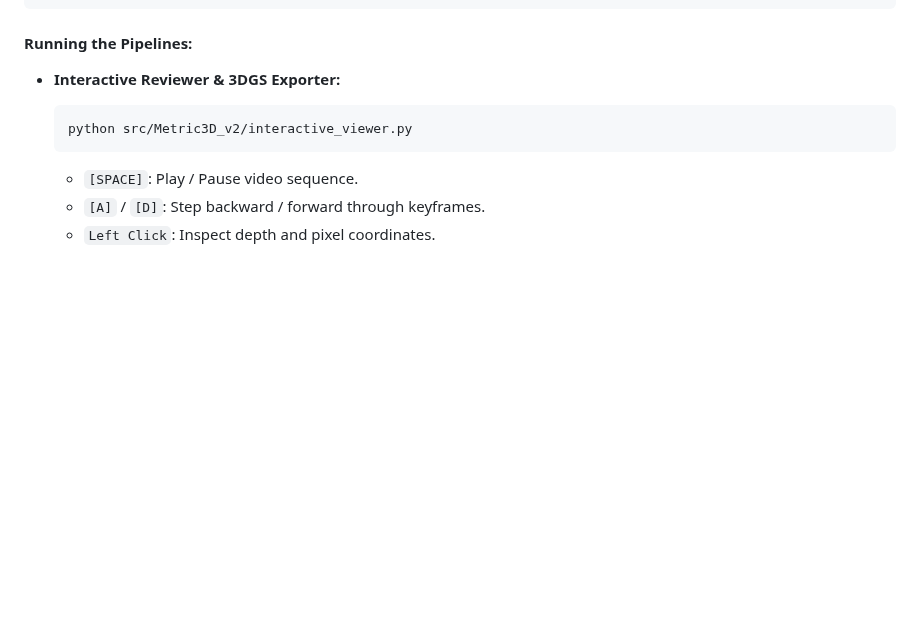
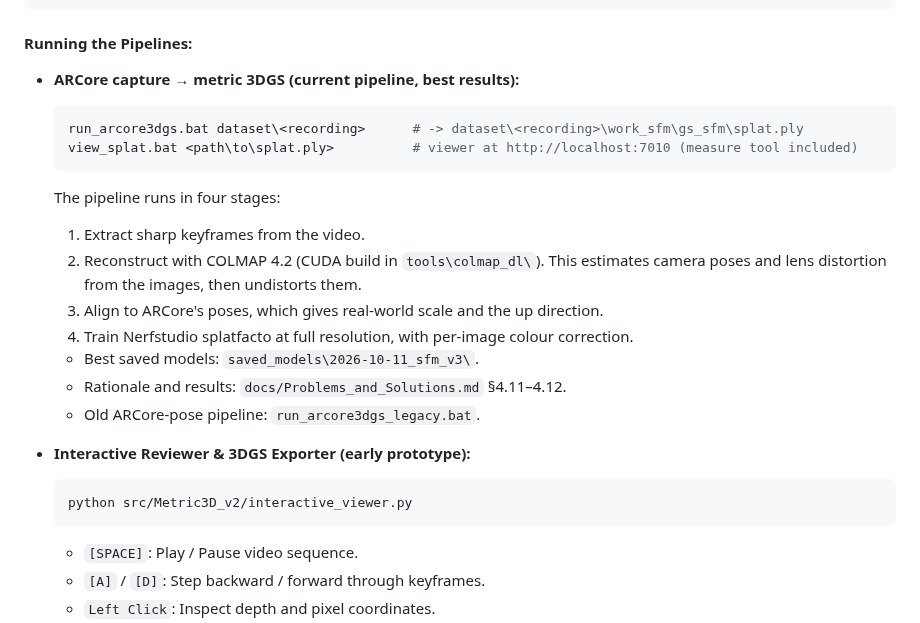
Before and after one commit to Umairishuman/BuildScan3D, a Markdown page: README.md, the part around the change. Rendered like a GitHub page; blank space fills up the shorter version.

Commit message:
feat: update README with ARCore pipeline details and metric accuracy results

````diff
--- a/README.md
+++ b/README.md
@@ -111,7 +111,22 @@ pip install -r requirements.txt
 
 #### Running the Pipelines:
 
-- **Interactive Reviewer & 3DGS Exporter:**
+- **ARCore capture → metric 3DGS (current pipeline, best results):**
+  ```powershell
+  run_arcore3dgs.bat dataset\<recording>      # -> dataset\<recording>\work_sfm\gs_sfm\splat.ply
+  view_splat.bat <path\to\splat.ply>          # viewer at http://localhost:7010 (measure tool included)
+  ```
+  The pipeline runs in four stages:
+  1. Extract sharp keyframes from the video.
+  2. Reconstruct with COLMAP 4.2 (CUDA build in `tools\colmap_dl\`). This estimates camera poses and lens distortion from the images, then undistorts them.
+  3. Align to ARCore's poses, which gives real-world scale and the up direction.
+  4. Train Nerfstudio splatfacto at full resolution, with per-image colour correction.
+
+  - Best saved models: `saved_models\2026-10-11_sfm_v3\`.
+  - Rationale and results: `docs/Problems_and_Solutions.md` §4.11–4.12.
+  - Old ARCore-pose pipeline: `run_arcore3dgs_legacy.bat`.
+
+- **Interactive Reviewer & 3DGS Exporter (early prototype):**
   ```powershell
   python src/Metric3D_v2/interactive_viewer.py
   ```
````
Also changed, not shown: docs/Problems_and_Solutions.md (+26 -0 lines).
